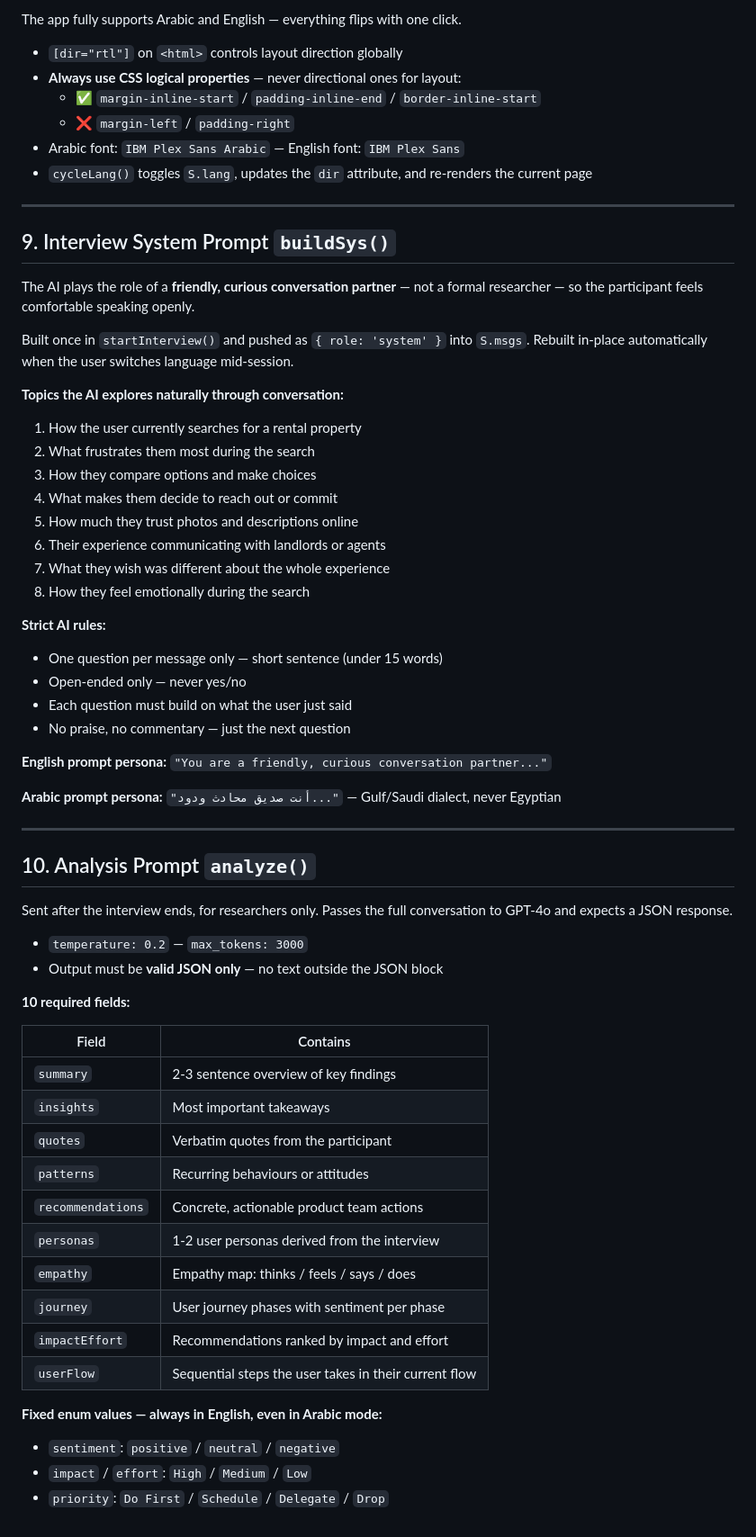
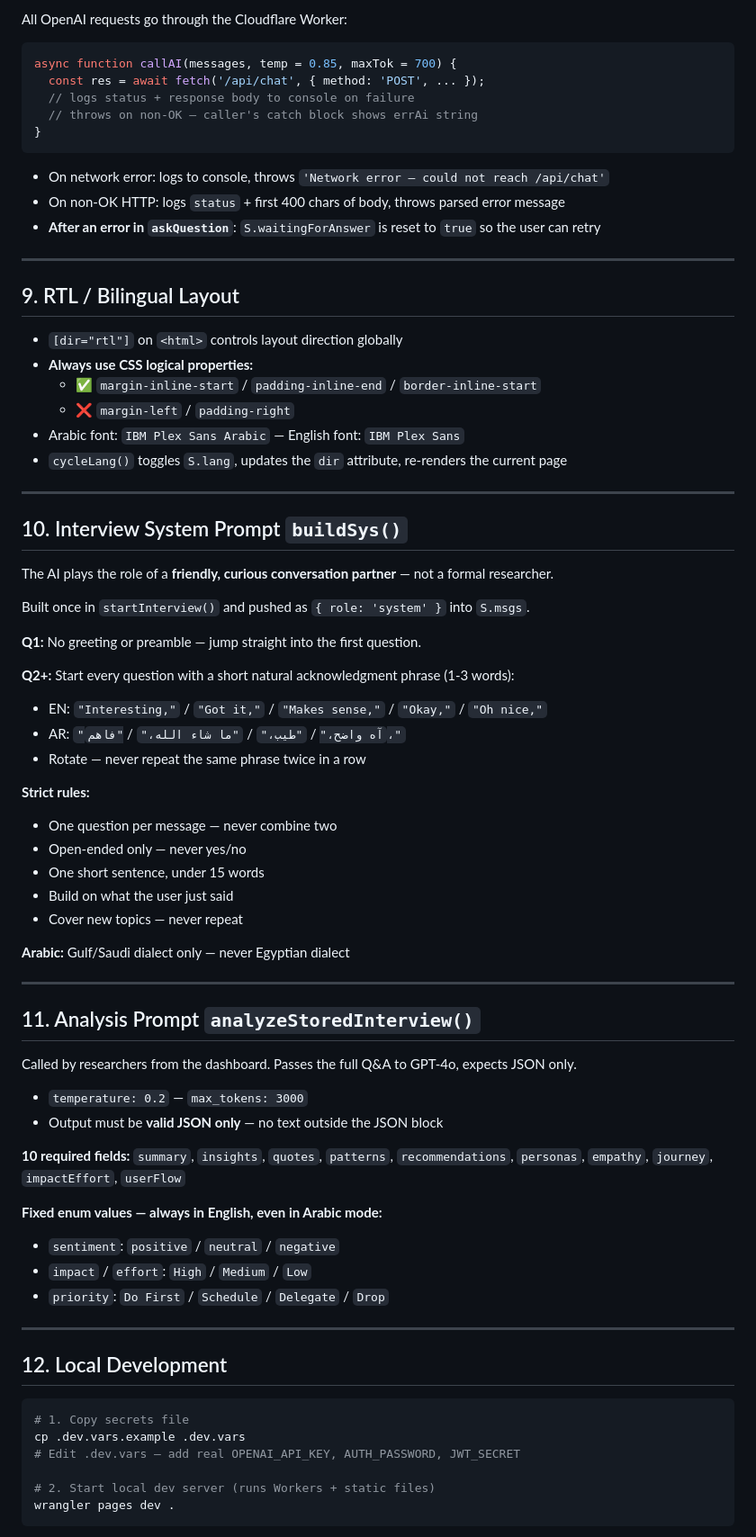
Before and after one commit to kholoud-Eltabey/AI-Interview-Agent, a Markdown page: CLAUDE.md, the part around one of its changes. Shown at 90% size. Rendered like a GitHub page.

````diff
--- a/CLAUDE.md
+++ b/CLAUDE.md
@@ -158,66 +184,79 @@ concludeInterview()
 
-The app fully supports Arabic and English — everything flips with one click.
+All OpenAI requests go through the Cloudflare Worker:
+
+```js
+async function callAI(messages, temp = 0.85, maxTok = 700) {
+  const res = await fetch('/api/chat', { method: 'POST', ... });
+  // logs status + response body to console on failure
+  // throws on non-OK — caller's catch block shows errAi string
+}
+```
+
+- On network error: logs to console, throws `'Network error — could not reach /api/chat'`
+- On non-OK HTTP: logs `status` + first 400 chars of body, throws parsed error message
+- **After an error in `askQuestion`**: `S.waitingForAnswer` is reset to `true` so the user can retry
+
+---
+
+## 9. RTL / Bilingual Layout
 
 - `[dir="rtl"]` on `<html>` controls layout direction globally
-- **Always use CSS logical properties** — never directional ones for layout:
+- **Always use CSS logical properties:**
   - ✅ `margin-inline-start` / `padding-inline-end` / `border-inline-start`
   - ❌ `margin-left` / `padding-right`
 - Arabic font: `IBM Plex Sans Arabic` — English font: `IBM Plex Sans`
-- `cycleLang()` toggles `S.lang`, updates the `dir` attribute, and re-renders the current page
+- `cycleLang()` toggles `S.lang`, updates the `dir` attribute, re-renders the current page
 
 ---
 
-## 9. Interview System Prompt `buildSys()`
+## 10. Interview System Prompt `buildSys()`
 
-The AI plays the role of a **friendly, curious conversation partner** — not a formal researcher — so the participant feels comfortable speaking openly.
+The AI plays the role of a **friendly, curious conversation partner** — not a formal researcher.
 
-Built once in `startInterview()` and pushed as `{ role: 'system' }` into `S.msgs`. Rebuilt in-place automatically when the user switches language mid-session.
+Built once in `startInterview()` and pushed as `{ role: 'system' }` into `S.msgs`.
 
-**Topics the AI explores naturally through conversation:**
-1. How the user currently searches for a rental property
-2. What frustrates them most during the search
-3. How they compare options and make choices
-4. What makes them decide to reach out or commit
-5. How much they trust photos and descriptions online
-6. Their experience communicating with landlords or agents
-7. What they wish was different about the whole experience
-8. How they feel emotionally during the search
+**Q1:** No greeting or preamble — jump straight into the first question.
 
-**Strict AI rules:**
-- One question per message only — short sentence (under 15 words)
+**Q2+:** Start every question with a short natural acknowledgment phrase (1-3 words):
+- EN: `"Interesting,"` / `"Got it,"` / `"Makes sense,"` / `"Okay,"` / `"Oh nice,"`
+- AR: `"آه واضح،"` / `"طيب،"` / `"ما شاء الله،"` / `"فاهم،"`
+- Rotate — never repeat the same phrase twice in a row
+
+**Strict rules:**
+- One question per message — never combine two
 - Open-ended only — never yes/no
-- Each question must build on what the user just said
-- No praise, no commentary — just the next question
+- One short sentence, under 15 words
+- Build on what the user just said
+- Cover new topics — never repeat
 
-**English prompt persona:** `"You are a friendly, curious conversation partner..."`
-
-**Arabic prompt persona:** `"أنت صديق محادث ودود..."` — Gulf/Saudi dialect, never Egyptian
+**Arabic:** Gulf/Saudi dialect only — never Egyptian dialect
 
 ---
 
-## 10. Analysis Prompt `analyze()`
+## 11. Analysis Prompt `analyzeStoredInterview()`
 
-Sent after the interview ends, for researchers only. Passes the full conversation to GPT-4o and expects a JSON response.
+Called by researchers from the dashboard. Passes the full Q&A to GPT-4o, expects JSON only.
 
 - `temperature: 0.2` — `max_tokens: 3000`
 - Output must be **valid JSON only** — no text outside the JSON block
 
-**10 required fields:**
-
-| Field | Contains |
-|-------|----------|
-| `summary` | 2-3 sentence overview of key findings |
-| `insights` | Most important takeaways |
-| `quotes` | Verbatim quotes from the participant |
-| `patterns` | Recurring behaviours or attitudes |
-| `recommendations` | Concrete, actionable product team actions |
-| `personas` | 1-2 user personas derived from the interview |
-| `empathy` | Empathy map: thinks / feels / says / does |
-| `journey` | User journey phases with sentiment per phase |
-| `impactEffort` | Recommendations ranked by impact and effort |
-| `userFlow` | Sequential steps the user takes in their current flow |
+**10 required fields:** `summary`, `insights`, `quotes`, `patterns`, `recommendations`, `personas`, `empathy`, `journey`, `impactEffort`, `userFlow`
 
 **Fixed enum values — always in English, even in Arabic mode:**
 - `sentiment`: `positive` / `neutral` / `negative`
 - `impact` / `effort`: `High` / `Medium` / `Low`
 - `priority`: `Do First` / `Schedule` / `Delegate` / `Drop`
+
+---
+
+## 12. Local Development
+
+```bash
+# 1. Copy secrets file
+cp .dev.vars.example .dev.vars
+# Edit .dev.vars — add real OPENAI_API_KEY, AUTH_PASSWORD, JWT_SECRET
+
+# 2. Start local dev server (runs Workers + static files)
+wrangler pages dev .
+```
+
````
Also changed, not shown: other parts of CLAUDE.md (+76 -34 lines).
